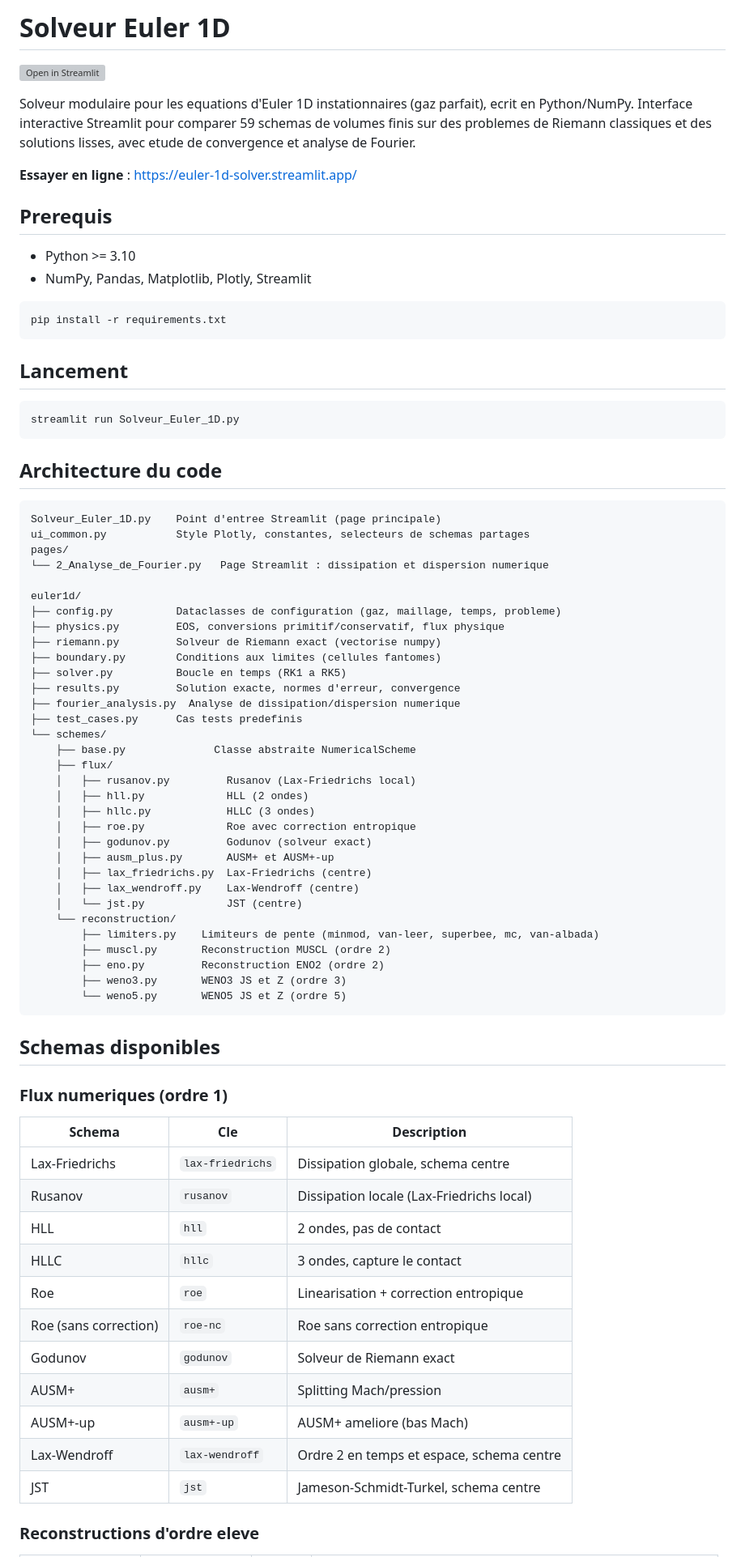
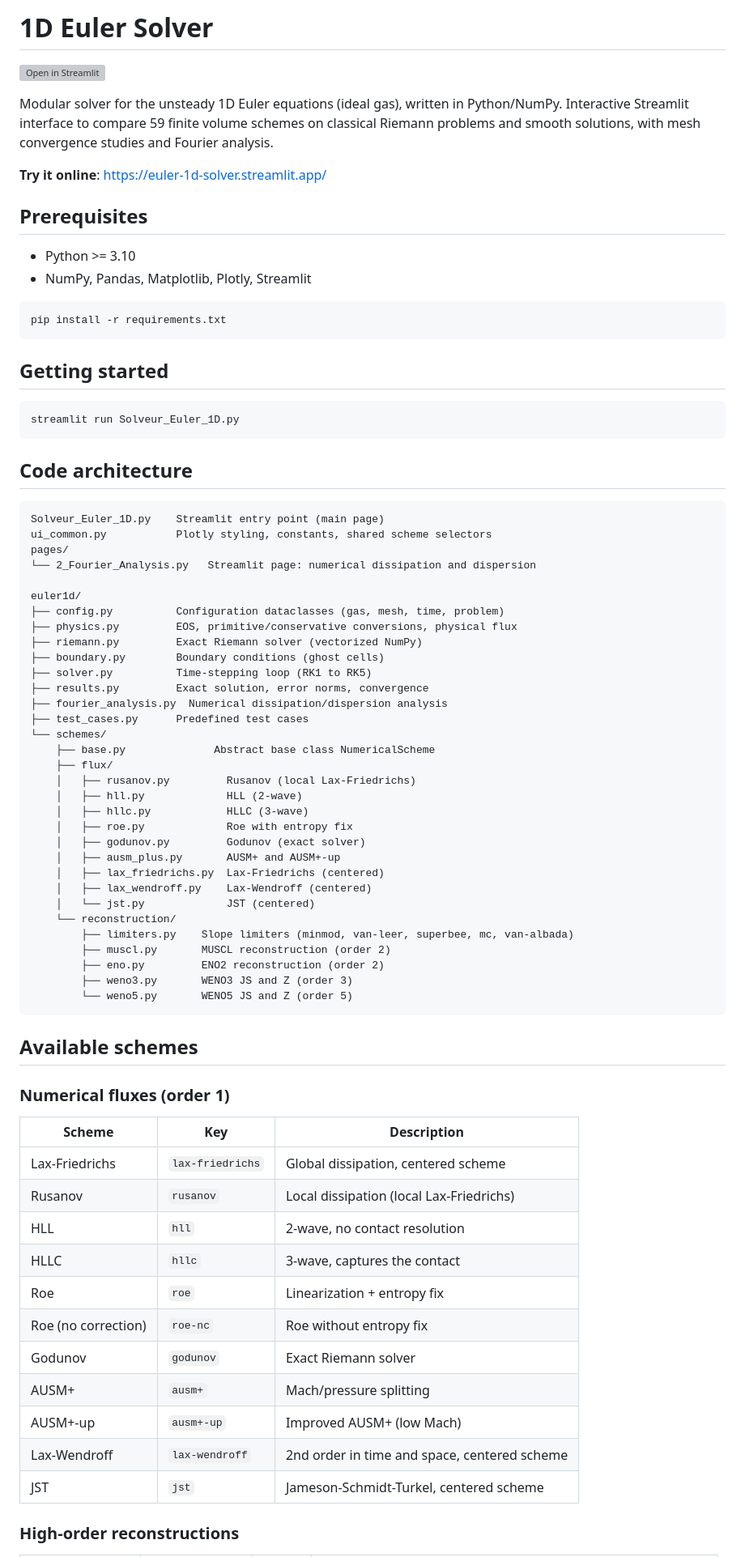
Before and after one commit to fhermet/euler-1d-solver, a Markdown page: README.md, the part around one of its changes. Shown at 81% size. GitHub-like rendering; grey boxes are pictures that could not be loaded.

Commit message:
docs: translate README to English

````diff
--- a/README.md
+++ b/README.md
@@ -1,12 +1,12 @@
-# Solveur Euler 1D
+# 1D Euler Solver
 
 [![Open in Streamlit](https://static.streamlit.io/badges/streamlit_badge_black_white.svg)](https://euler-1d-solver.streamlit.app/)
 
-Solveur modulaire pour les equations d'Euler 1D instationnaires (gaz parfait), ecrit en Python/NumPy. Interface interactive Streamlit pour comparer 59 schemas de volumes finis sur des problemes de Riemann classiques et des solutions lisses, avec etude de convergence et analyse de Fourier.
+Modular solver for the unsteady 1D Euler equations (ideal gas), written in Python/NumPy. Interactive Streamlit interface to compare 59 finite volume schemes on classical Riemann problems and smooth solutions, with mesh convergence studies and Fourier analysis.
 
-**Essayer en ligne** : https://euler-1d-solver.streamlit.app/
+**Try it online**: https://euler-1d-solver.streamlit.app/
 
-## Prerequis
+## Prerequisites
 
 - Python >= 3.10
 - NumPy, Pandas, Matplotlib, Plotly, Streamlit
@@ -15,66 +15,66 @@ Solveur modulaire pour les equations d'Euler 1D instationnaires (gaz parfait), e
 pip install -r requirements.txt
 ```
 
-## Lancement
+## Getting started
 
 ```bash
 streamlit run Solveur_Euler_1D.py
 ```
 
-## Architecture du code
+## Code architecture
 
 ```
-Solveur_Euler_1D.py    Point d'entree Streamlit (page principale)
-ui_common.py           Style Plotly, constantes, selecteurs de schemas partages
+Solveur_Euler_1D.py    Streamlit entry point (main page)
+ui_common.py           Plotly styling, constants, shared scheme selectors
 pages/
-└── 2_Analyse_de_Fourier.py   Page Streamlit : dissipation et dispersion numerique
+└── 2_Fourier_Analysis.py   Streamlit page: numerical dissipation and dispersion
 
 euler1d/
-├── config.py          Dataclasses de configuration (gaz, maillage, temps, probleme)
-├── physics.py         EOS, conversions primitif/conservatif, flux physique
-├── riemann.py         Solveur de Riemann exact (vectorise numpy)
-├── boundary.py        Conditions aux limites (cellules fantomes)
-├── solver.py          Boucle en temps (RK1 a RK5)
-├── results.py         Solution exacte, normes d'erreur, convergence
-├── fourier_analysis.py  Analyse de dissipation/dispersion numerique
-├── test_cases.py      Cas tests predefinis
+├── config.py          Configuration dataclasses (gas, mesh, time, problem)
+├── physics.py         EOS, primitive/conservative conversions, physical flux
+├── riemann.py         Exact Riemann solver (vectorized NumPy)
+├── boundary.py        Boundary conditions (ghost cells)
+├── solver.py          Time-stepping loop (RK1 to RK5)
+├── results.py         Exact solution, error norms, convergence
+├── fourier_analysis.py  Numerical dissipation/dispersion analysis
+├── test_cases.py      Predefined test cases
 └── schemes/
-    ├── base.py              Classe abstraite NumericalScheme
+    ├── base.py              Abstract base class NumericalScheme
     ├── flux/
-    │   ├── rusanov.py         Rusanov (Lax-Friedrichs local)
-    │   ├── hll.py             HLL (2 ondes)
-    │   ├── hllc.py            HLLC (3 ondes)
-    │   ├── roe.py             Roe avec correction entropique
-    │   ├── godunov.py         Godunov (solveur exact)
-    │   ├── ausm_plus.py       AUSM+ et AUSM+-up
-    │   ├── lax_friedrichs.py  Lax-Friedrichs (centre)
-    │   ├── lax_wendroff.py    Lax-Wendroff (centre)
-    │   └── jst.py             JST (centre)
+    │   ├── rusanov.py         Rusanov (local Lax-Friedrichs)
+    │   ├── hll.py             HLL (2-wave)
+    │   ├── hllc.py            HLLC (3-wave)
+    │   ├── roe.py             Roe with entropy fix
+    │   ├── godunov.py         Godunov (exact solver)
+    │   ├── ausm_plus.py       AUSM+ and AUSM+-up
+    │   ├── lax_friedrichs.py  Lax-Friedrichs (centered)
+    │   ├── lax_wendroff.py    Lax-Wendroff (centered)
+    │   └── jst.py             JST (centered)
     └── reconstruction/
-        ├── limiters.py    Limiteurs de pente (minmod, van-leer, superbee, mc, van-albada)
-        ├── muscl.py       Reconstruction MUSCL (ordre 2)
-        ├── eno.py         Reconstruction ENO2 (ordre 2)
-        ├── weno3.py       WENO3 JS et Z (ordre 3)
-        └── weno5.py       WENO5 JS et Z (ordre 5)
+        ├── limiters.py    Slope limiters (minmod, van-leer, superbee, mc, van-albada)
+        ├── muscl.py       MUSCL reconstruction (order 2)
+        ├── eno.py         ENO2 reconstruction (order 2)
+        ├── weno3.py       WENO3 JS and Z (order 3)
+        └── weno5.py       WENO5 JS and Z (order 5)
 ```
 
-## Schemas disponibles
+## Available schemes
 
-### Flux numeriques (ordre 1)
+### Numerical fluxes (order 1)
 
-| Schema | Cle | Description |
+| Scheme | Key | Description |
 |---|---|---|
-| Lax-Friedrichs | `lax-friedrichs` | Dissipation globale, schema centre |
-| Rusanov | `rusanov` | Dissipation locale (Lax-Friedrichs local) |
-| HLL | `hll` | 2 ondes, pas de contact |
-| HLLC | `hllc` | 3 ondes, capture le contact |
-| Roe | `roe` | Linearisation + correction entropique |
-| Roe (sans correction) | `roe-nc` | Roe sans correction entropique |
-| Godunov | `godunov` | Solveur de Riemann exact |
-| AUSM+ | `ausm+` | Splitting Mach/pression |
-| AUSM+-up | `ausm+-up` | AUSM+ ameliore (bas Mach) |
-| Lax-Wendroff | `lax-wendroff` | Ordre 2 en temps et espace, schema centre |
-| JST | `jst` | Jameson-Schmidt-Turkel, schema centre |
+| Lax-Friedrichs | `lax-friedrichs` | Global dissipation, centered scheme |
+| Rusanov | `rusanov` | Local dissipation (local Lax-Friedrichs) |
+| HLL | `hll` | 2-wave, no contact resolution |
+| HLLC | `hllc` | 3-wave, captures the contact |
+| Roe | `roe` | Linearization + entropy fix |
+| Roe (no correction) | `roe-nc` | Roe without entropy fix |
+| Godunov | `godunov` | Exact Riemann solver |
+| AUSM+ | `ausm+` | Mach/pressure splitting |
+| AUSM+-up | `ausm+-up` | Improved AUSM+ (low Mach) |
+| Lax-Wendroff | `lax-wendroff` | 2nd order in time and space, centered scheme |
+| JST | `jst` | Jameson-Schmidt-Turkel, centered scheme |
 
-### Reconstructions d'ordre eleve
+### High-order reconstructions
 
````
Also changed, not shown: other parts of README.md (+38 -38 lines).
